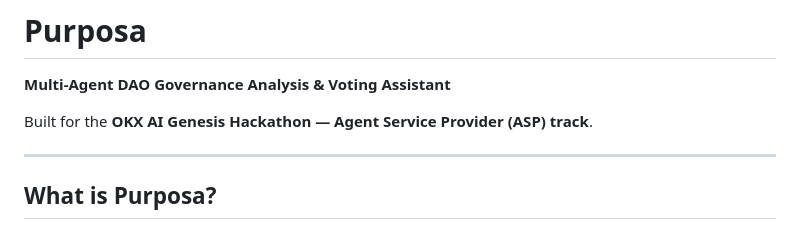
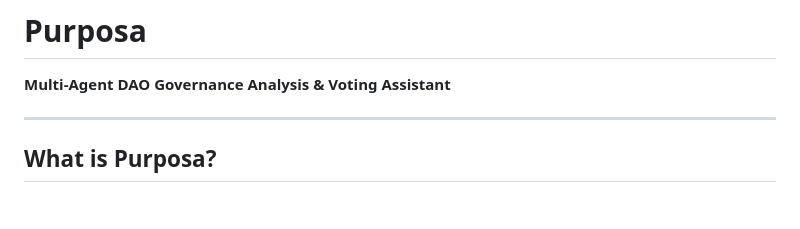
Before and after one commit to wumpomakeit/purposa, a Markdown page: README.md, the part around the change. GitHub-like rendering; blank space fills up the shorter version.

Commit message:
Update README
Removed hackathon reference from README.

```diff
--- a/README.md
+++ b/README.md
@@ -1,8 +1,6 @@
 # Purposa
 
 **Multi-Agent DAO Governance Analysis & Voting Assistant**
-
-Built for the **OKX AI Genesis Hackathon — Agent Service Provider (ASP) track**.
 
 ---
 
```
